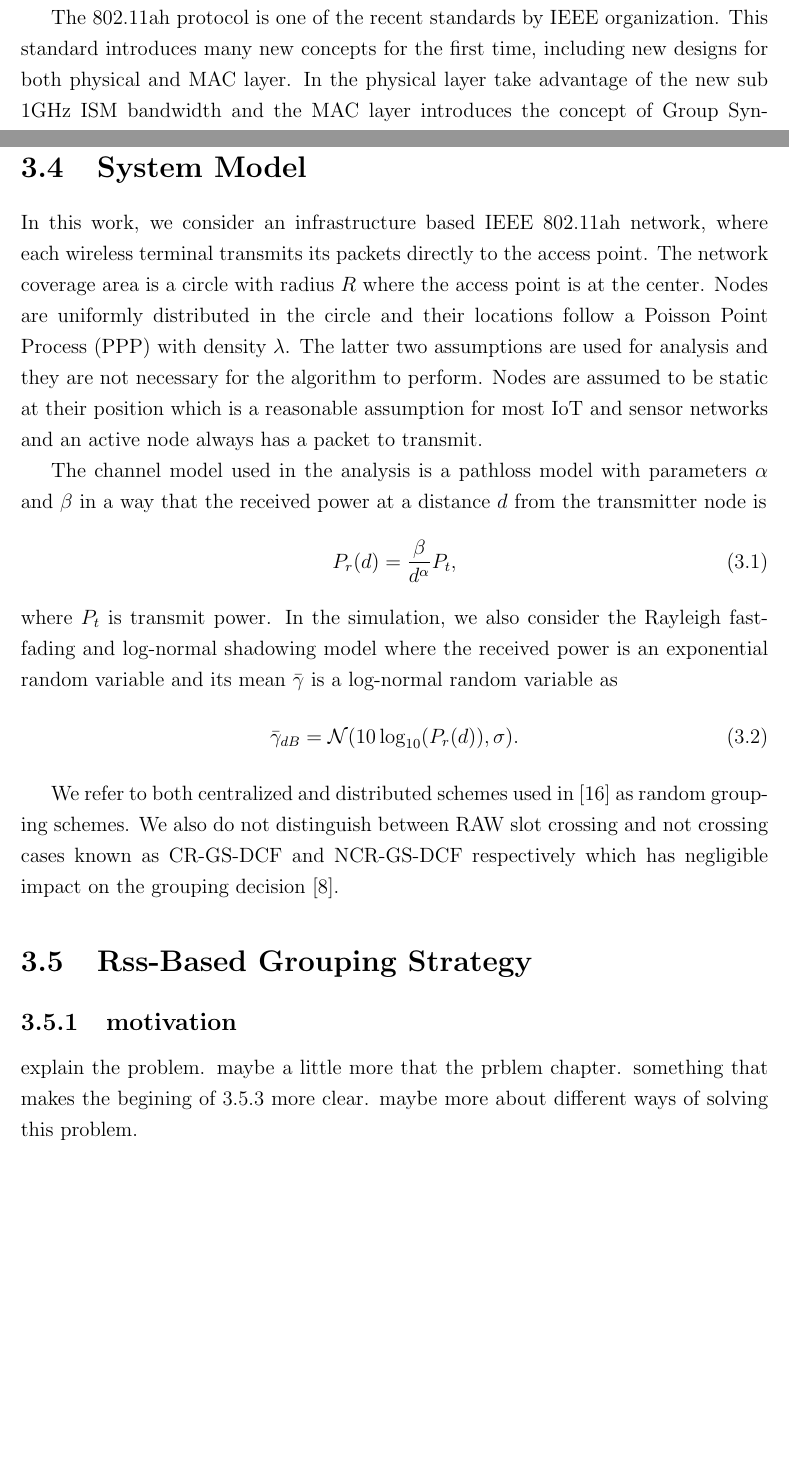
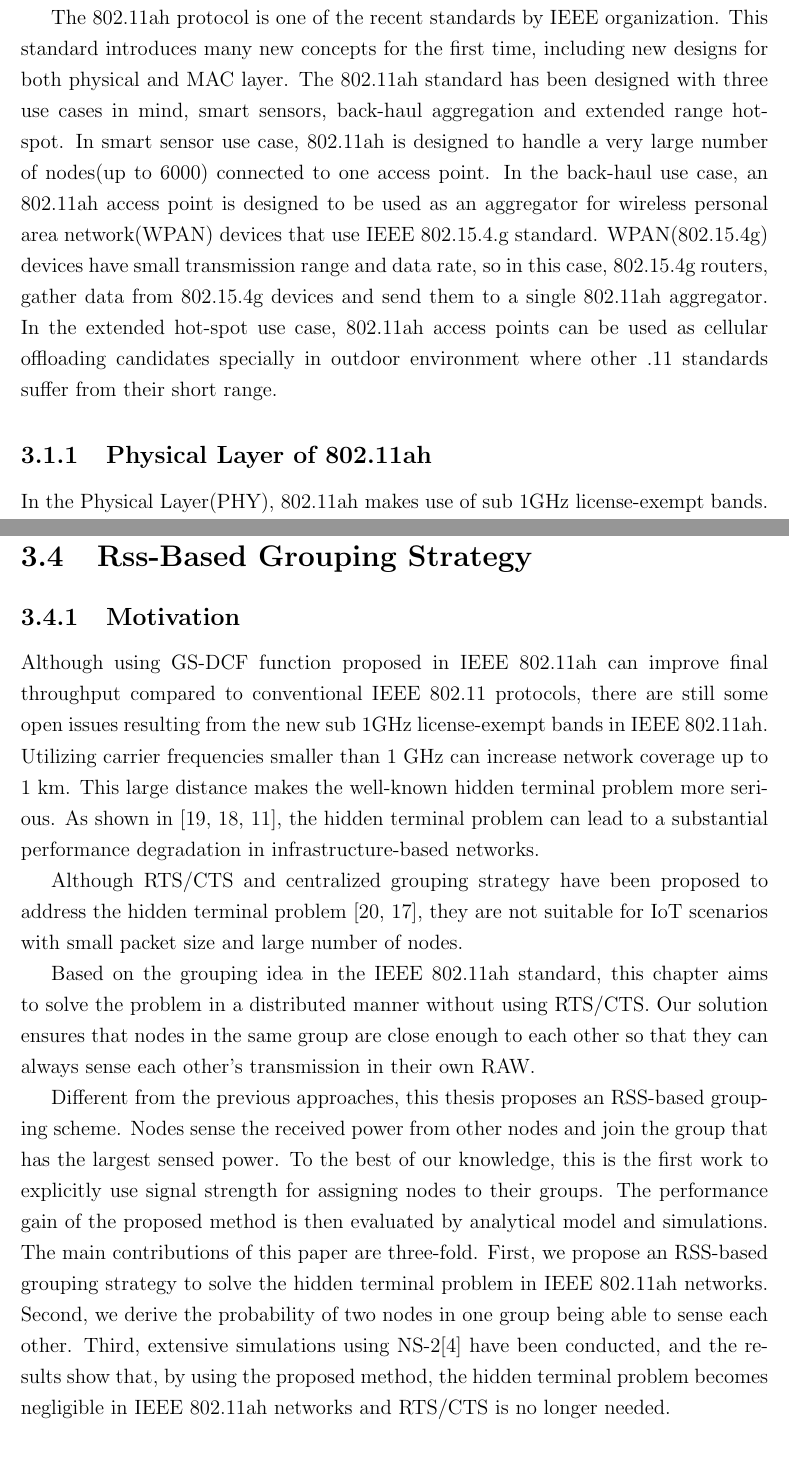
Before and after one commit to mghicho/master_thesis, a LaTeX thesis (mainthesisUVIC.tex, which reads chapters/3/chapter_single.tex): two parts of pages 14 and 17 of 47 before the commit and two parts of pages 15 and 19 of 47 after it, joined at a grey line, cut so that both start at the same text, the shorter picture padded with empty space. Compiled offline with pdfLaTeX.

Commit message:
added info about ah standard

```diff
--- a/chapters/3/chapter_single.tex
+++ b/chapters/3/chapter_single.tex
@@ -5,4 +11,7 @@ This is chapter expalins the rss-grouping work.
 \section{802.11ah Standrad}
  Explain what 802.11ah is.
 
- The 802.11ah protocol is one of the recent standards by IEEE organization. This standard introduces many new concepts for the first time, including new designs for both physical and MAC layer. In the physical layer take advantage of the new sub 1GHz ISM bandwidth and the MAC layer introduces the concept of Group Synchronized Distributed Coordination Function (GS-DCF) to be used instead of the traditional DCF.
+ The 802.11ah protocol is one of the recent standards by IEEE organization. This standard introduces many new concepts for the first time, including new designs for both physical and MAC layer. The 802.11ah standard has been designed with three use cases in mind, smart sensors, back-haul aggregation and extended range hot-spot. In smart sensor use case, 802.11ah is designed to handle a very large number of nodes(up to 6000) connected to one access point. In the back-haul use case, an 802.11ah access point is designed to be used as an aggregator for wireless personal area network(WPAN) devices that use IEEE 802.15.4.g standard. WPAN(802.15.4g) devices have small transmission range and data rate, so in this case, 802.15.4g routers, gather data from 802.15.4g devices and send them to a single 802.11ah aggregator. In the extended hot-spot use case, 802.11ah access points can be used as cellular offloading candidates specially in outdoor environment where other .11 standards suffer from their short range.
+
+\subsection{Physical Layer of 802.11ah}
+In the Physical Layer(PHY), 802.11ah makes use of sub 1GHz license-exempt bands. This is the main physical layer difference between this standard and previous .11 standards. Also, 802.11ah mostly focuses on small bandwidths and does not allow >20 MHz bands. The use of smaller carrier frequency also gives 802.11ah a much larger transmission range compared to other .11 standards. In outdoor scenarios, using default transmission power(200mW), 1MHz channel and Modulation and Coding Scheme(MCS) 10, it can achieve a range as high as 1 km.
@@ -40,28 +55,20 @@ When the AP can obtain the global information about the location of all nodes, e
 However, when the number of terminals is large, collecting global information significantly increases the overhead of feedback. Assigning all of the nodes to their groups results in a high control overhead especially when the network is dynamic.
 
 
-\section{System Model} \label{systemmodel}
-
-In this work, we consider an infrastructure based IEEE 802.11ah network, where each wireless terminal transmits its packets directly to the access point. %For simplicity, we only consider upload traffic from nodes to the access point, same as the in \cite{wu2006wsn02}.
-The network coverage area is a circle with radius $R$ where the access point is at the center. Nodes are uniformly distributed in the circle and their locations follow a Poisson Point Process (PPP) with density $\lambda$. The latter two assumptions are used for analysis and they are not necessary for the algorithm to perform. Nodes are assumed to be static at their position which is a reasonable assumption for most IoT and sensor networks and an active node always has a packet to transmit. %Active nodes are assumed to have saturated traffic. % which means every node has always a packet to transmit.
-
-The channel model used in the analysis is a pathloss model with parameters $\alpha$ and $\beta$ in a way that the received power at a distance $d$ from the transmitter node is
-\begin{equation}
-P_r(d)=\frac{\beta}{d^\alpha} P_t,
-\end{equation}
-where $P_t$ is transmit power. In the simulation, we also consider the Rayleigh fast-fading and log-normal shadowing model where the received power is an exponential random variable and its mean $\bar{\gamma}$ is a log-normal random variable as
-\begin{equation}
-\bar{\gamma}_{dB}= \mathcal{N}(10\log_{10}(P_r(d)),\sigma).
-\end{equation}
-
-%From a statistical geometric point of view, distance distribution of nodes in the same group is identical in all the schemes that are not location-based and nodes are uniformly distributed in a circle of size $A$. Therefore in this paper
-We refer to both centralized and distributed schemes used in \cite{zheng2014performance} as random grouping schemes. We also do not distinguish between RAW slot crossing and not crossing cases known as CR-GS-DCF and NCR-GS-DCF respectively which has negligible impact on the grouping decision \cite{Draft80211ah}.
-
-
 \section{Rss-Based Grouping Strategy}
 
-\subsection{motivation}
-explain the problem. maybe a little more that the prblem chapter. something that makes the begining of \ref{rssbasedmain} more clear. maybe more about different ways of solving this problem.
+\subsection{Motivation}
+
+Although using GS-DCF function proposed in IEEE 802.11ah can improve final throughput compared to conventional IEEE 802.11 protocols, there are still some open issues resulting from the new sub 1GHz license-exempt bands in IEEE 802.11ah. Utilizing carrier frequencies smaller than $1$ GHz can increase network coverage up to $1$ km. This large distance makes the well-known hidden terminal problem more serious. As shown in \iffalse CHECK THIS \fi \cite{wu2006wsn02,tsertou2008revisiting,khurana1999performance}, the hidden terminal problem can lead to a substantial performance degradation in infrastructure-based networks.
+
+Although RTS/CTS and centralized grouping strategy have been proposed to address the hidden terminal problem \cite{yoonregrouping,tseng2014effective}, they are not suitable for IoT scenarios with small packet size and large number of nodes.
+
+ %\cite{tsertou2008revisiting} and \cite{khurana1999performance} have also suggested models which consider the hidden terminal and show the performance degradation.
+
+  Based on the grouping idea in the IEEE 802.11ah standard, this chapter aims to solve the problem in a distributed manner without using RTS/CTS. Our solution ensures that nodes in the same group are close enough to each other so that they can always sense each other's transmission in their own RAW.
+
+Different from the previous approaches, this thesis proposes an RSS-based grouping scheme.
+Nodes sense the received power from other nodes and join the group that has the largest sensed power. To the best of our knowledge, this is the first work to explicitly use signal strength for assigning nodes to their groups. The performance gain of the proposed method is then evaluated by analytical model and simulations. \iffalse CHECK THIS \fi The main contributions of this paper are three-fold. First, we propose an RSS-based grouping strategy to solve the hidden terminal problem in IEEE 802.11ah networks. Second, we derive the probability of two nodes in one group being able to sense each other. Third, extensive simulations using NS-2\cite{breslau2000advances} have been conducted, and the results show that, by using the proposed method, the hidden terminal problem becomes negligible in IEEE 802.11ah networks and RTS/CTS is no longer needed.
 
 
 \subsection{System Model} \label{systemmodel}
```
Also changed, not shown: chapters/1/chapter_intro.tex (+1 -1 lines), chapters/6/chapter_evaluation.tex (+1 -1 lines), mainthesisUVIC.tex (+2 -2 lines), mainthesisUVIC.pdf, chapters/3/chapter_single.tex (12 more changed lines), 9 other files.
